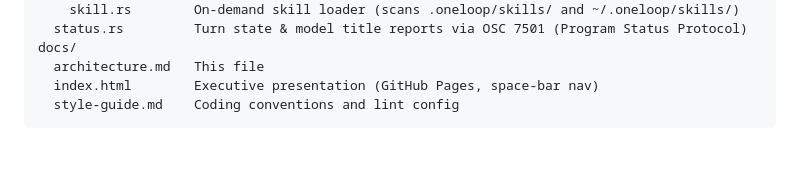
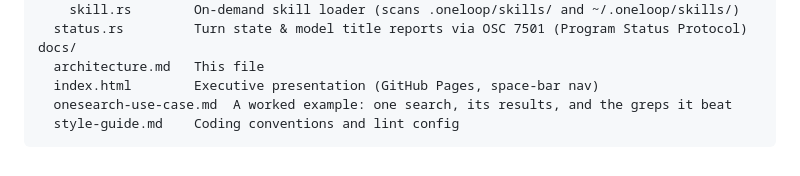
Before and after one commit to oneness/OneLoop, a Markdown page: docs/architecture.md, the part around the change. Rendered like a GitHub page.

Commit message:
Added onesearch use case to prove its value

````diff
--- a/docs/architecture.md
+++ b/docs/architecture.md
@@ -324,5 +324,6 @@ src/
 docs/
   architecture.md   This file
   index.html        Executive presentation (GitHub Pages, space-bar nav)
+  onesearch-use-case.md  A worked example: one search, its results, and the greps it beat
   style-guide.md    Coding conventions and lint config
 ```
````
Also changed, not shown: docs/onesearch-use-case.md (added, +160 -0 lines).
